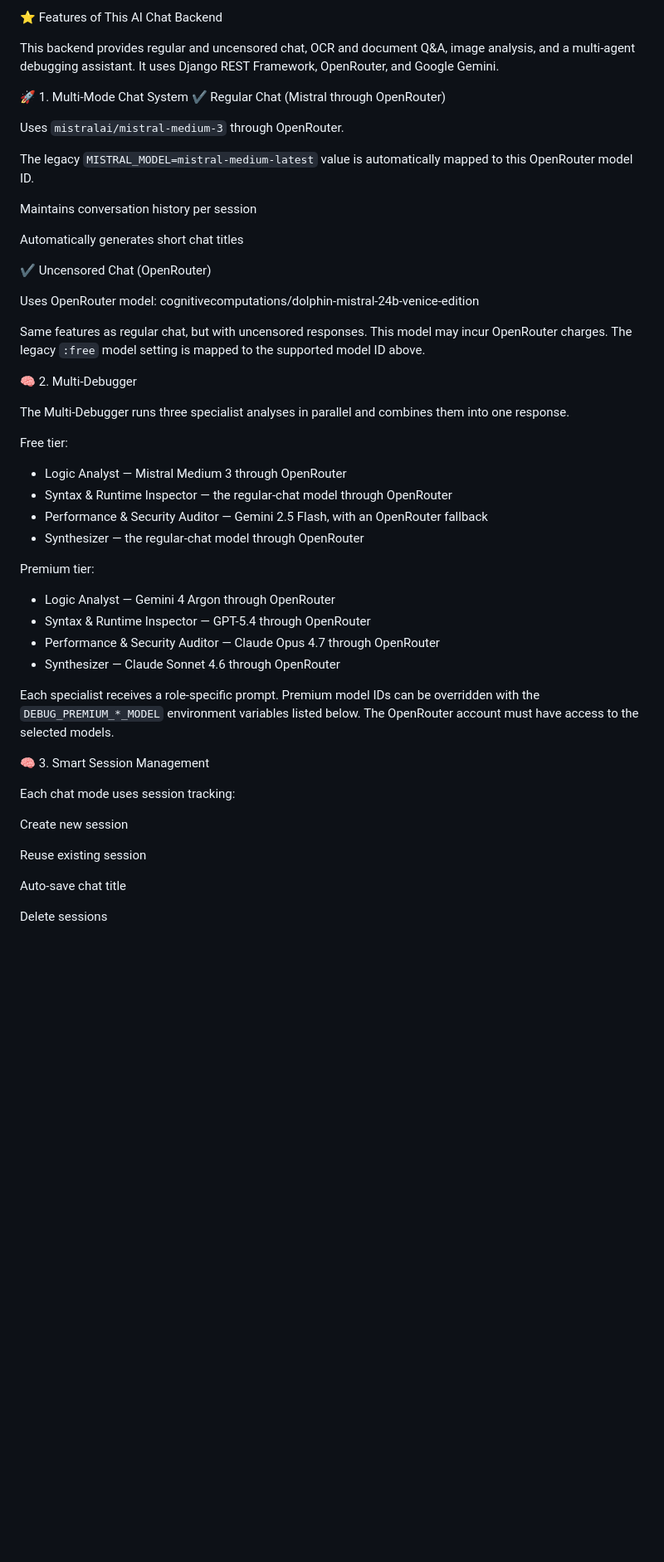
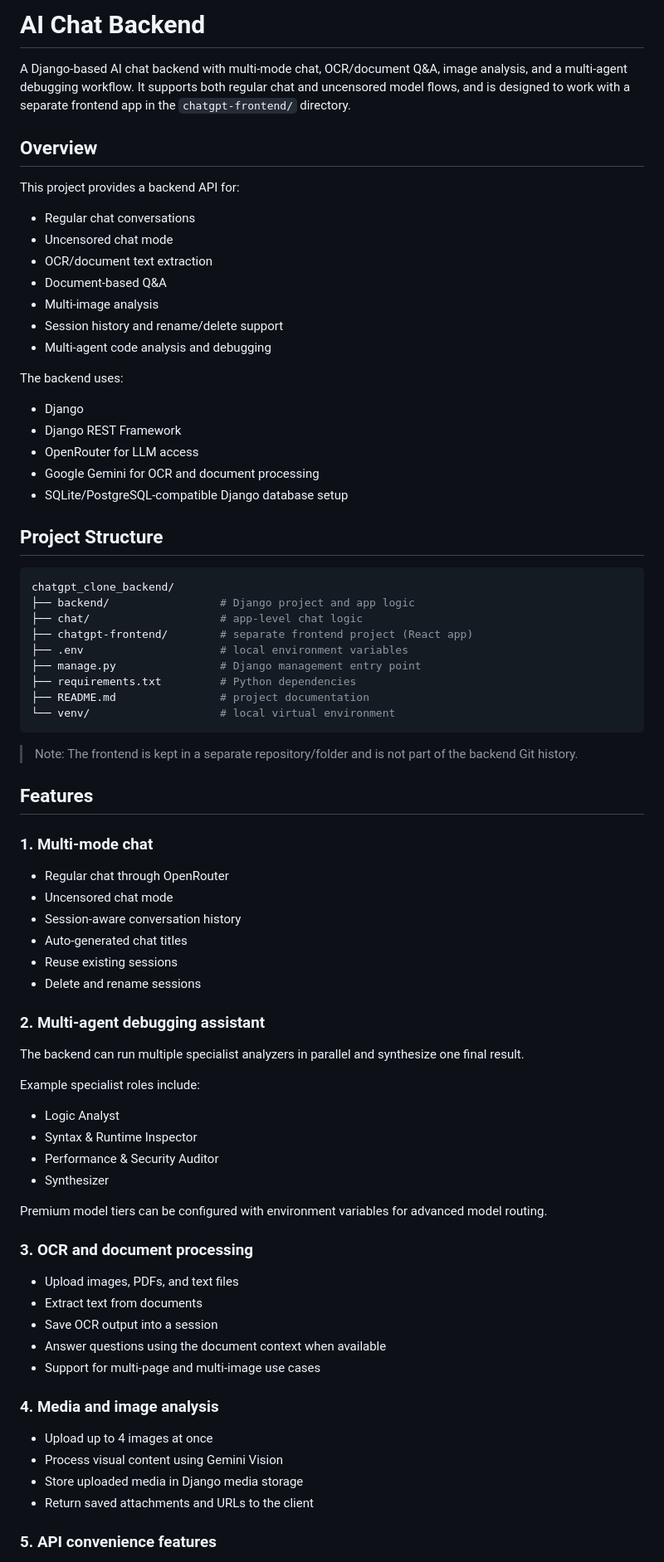
Before and after one commit to DarkLightningProject/Ai-ChatBox, a Markdown page: README.md, the part around one of its changes. Shown at 83% size. Rendered like a GitHub page; blank space fills up the shorter version.

````diff
--- a/README.md
+++ b/README.md
@@ -1,56 +1,81 @@
-⭐ Features of This AI Chat Backend
+# AI Chat Backend
 
-This backend provides regular and uncensored chat, OCR and document Q&A, image analysis, and a multi-agent debugging assistant. It uses Django REST Framework, OpenRouter, and Google Gemini.
+A Django-based AI chat backend with multi-mode chat, OCR/document Q&A, image analysis, and a multi-agent debugging workflow. It supports both regular chat and uncensored model flows, and is designed to work with a separate frontend app in the `chatgpt-frontend/` directory.
 
-🚀 1. Multi-Mode Chat System
-✔ Regular Chat (Mistral through OpenRouter)
+## Overview
 
-Uses `mistralai/mistral-medium-3` through OpenRouter.
+This project provides a backend API for:
 
-The legacy `MISTRAL_MODEL=mistral-medium-latest` value is automatically mapped to this OpenRouter model ID.
+- Regular chat conversations
+- Uncensored chat mode
+- OCR/document text extraction
+- Document-based Q&A
+- Multi-image analysis
+- Session history and rename/delete support
+- Multi-agent code analysis and debugging
 
-Maintains conversation history per session
+The backend uses:
 
-Automatically generates short chat titles
+- Django
+- Django REST Framework
+- OpenRouter for LLM access
+- Google Gemini for OCR and document processing
+- SQLite/PostgreSQL-compatible Django database setup
 
-✔ Uncensored Chat (OpenRouter)
+## Project Structure
 
-Uses OpenRouter model:
-cognitivecomputations/dolphin-mistral-24b-venice-edition
+```bash
+chatgpt_clone_backend/
+├── backend/                 # Django project and app logic
+├── chat/                    # app-level chat logic
+├── chatgpt-frontend/        # separate frontend project (React app)
+├── .env                     # local environment variables
+├── manage.py                # Django management entry point
+├── requirements.txt         # Python dependencies
+├── README.md                # project documentation
+└── venv/                    # local virtual environment
+```
 
-Same features as regular chat, but with uncensored responses. This model may
-incur OpenRouter charges. The legacy `:free` model setting is mapped to the
-supported model ID above.
+> Note: The frontend is kept in a separate repository/folder and is not part of the backend Git history.
 
-🧠 2. Multi-Debugger
+## Features
 
-The Multi-Debugger runs three specialist analyses in parallel and combines them into one response.
+### 1. Multi-mode chat
 
-Free tier:
+- Regular chat through OpenRouter
+- Uncensored chat mode
+- Session-aware conversation history
+- Auto-generated chat titles
+- Reuse existing sessions
+- Delete and rename sessions
 
-- Logic Analyst — Mistral Medium 3 through OpenRouter
-- Syntax & Runtime Inspector — the regular-chat model through OpenRouter
-- Performance & Security Auditor — Gemini 2.5 Flash, with an OpenRouter fallback
-- Synthesizer — the regular-chat model through OpenRouter
+### 2. Multi-agent debugging assistant
 
-Premium tier:
+The backend can run multiple specialist analyzers in parallel and synthesize one final result.
 
-- Logic Analyst — Gemini 4 Argon through OpenRouter
-- Syntax & Runtime Inspector — GPT-5.4 through OpenRouter
-- Performance & Security Auditor — Claude Opus 4.7 through OpenRouter
-- Synthesizer — Claude Sonnet 4.6 through OpenRouter
+Example specialist roles include:
 
-Each specialist receives a role-specific prompt. Premium model IDs can be overridden with the `DEBUG_PREMIUM_*_MODEL` environment variables listed below. The OpenRouter account must have access to the selected models.
+- Logic Analyst
+- Syntax & Runtime Inspector
+- Performance & Security Auditor
+- Synthesizer
 
-🧠 3. Smart Session Management
+Premium model tiers can be configured with environment variables for advanced model routing.
 
-Each chat mode uses session tracking:
+### 3. OCR and document processing
 
-Create new session
+- Upload images, PDFs, and text files
+- Extract text from documents
+- Save OCR output into a session
+- Answer questions using the document context when available
+- Support for multi-page and multi-image use cases
 
-Reuse existing session
+### 4. Media and image analysis
 
-Auto-save chat title
+- Upload up to 4 images at once
+- Process visual content using Gemini Vision
+- Store uploaded media in Django media storage
+- Return saved attachments and URLs to the client
 
-Delete sessions
+### 5. API convenience features
 
````
Also changed, not shown: other parts of README.md (+93 -169 lines).
